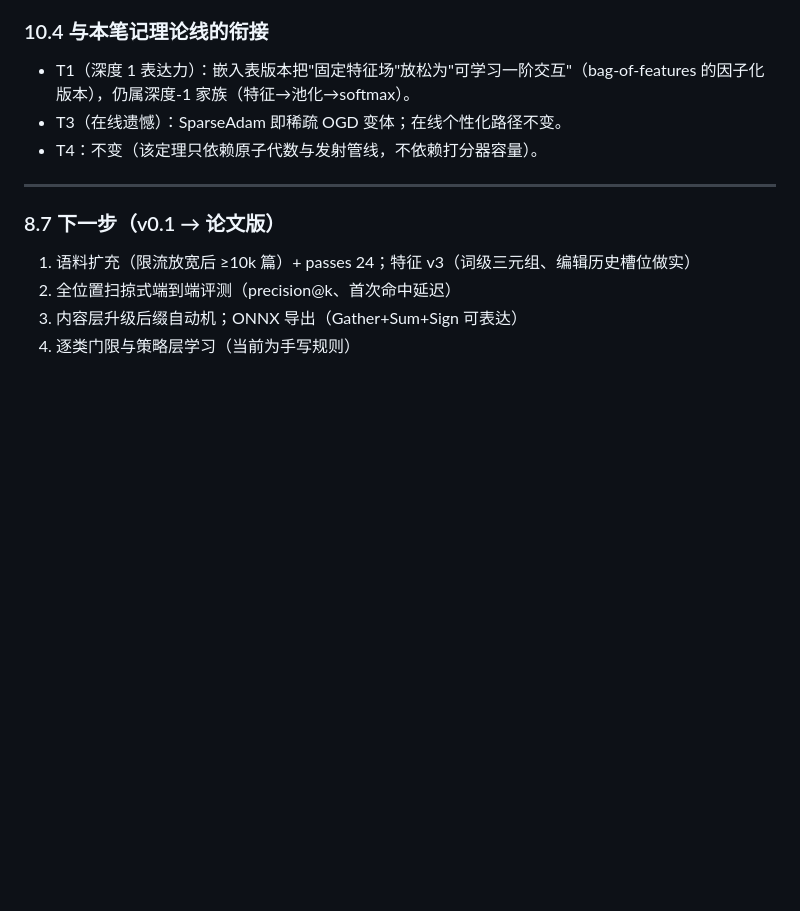
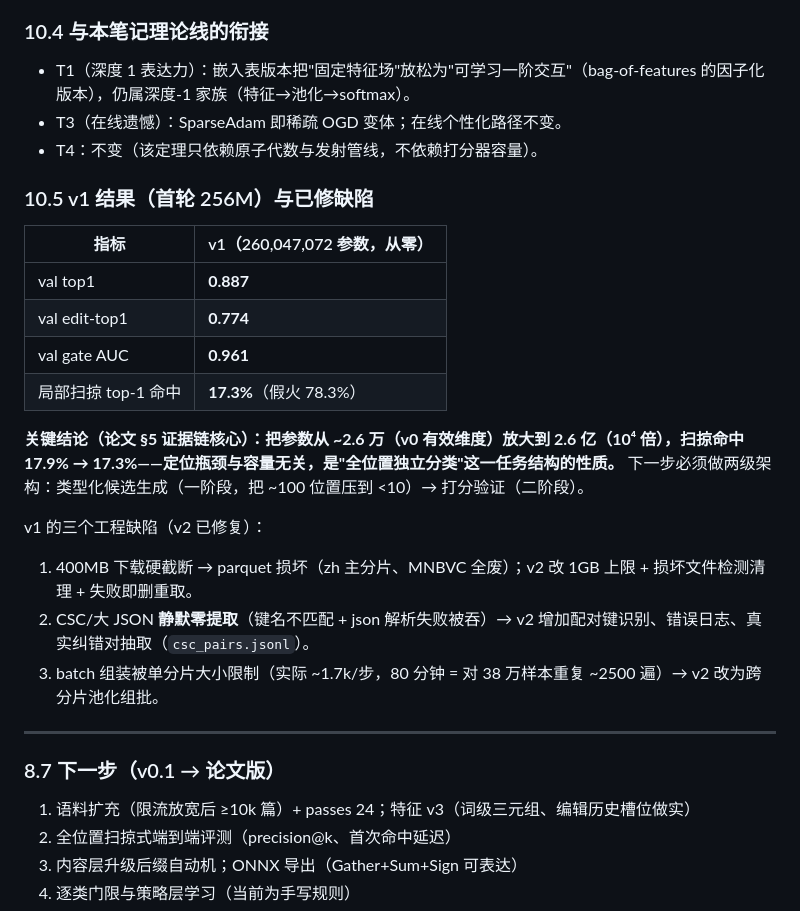
Before and after one commit to kitten-note/kitten-note, a Markdown page: research/nes-notebook.md, the part around the change. Drawn GitHub-style; blank space fills up the shorter version.

Commit message:
research(nes): record 256M v1 numbers and defect audit in the notebook

```diff
--- a/research/nes-notebook.md
+++ b/research/nes-notebook.md
@@ -399,6 +399,22 @@ W2: 31 × 7 + b      = 224 参数
 - T3（在线遗憾）：SparseAdam 即稀疏 OGD 变体；在线个性化路径不变。
 - T4：不变（该定理只依赖原子代数与发射管线，不依赖打分器容量）。
 
+### 10.5 v1 结果（首轮 256M）与已修缺陷
+
+| 指标 | v1（260,047,072 参数，从零） |
+|---|---|
+| val top1 | **0.887** |
+| val edit-top1 | **0.774** |
+| val gate AUC | **0.961** |
+| 局部扫掠 top-1 命中 | **17.3%**（假火 78.3%） |
+
+**关键结论（论文 §5 证据链核心）：把参数从 ~2.6 万（v0 有效维度）放大到 2.6 亿（10⁴ 倍），扫掠命中 17.9% → 17.3%——定位瓶颈与容量无关，是"全位置独立分类"这一任务结构的性质。** 下一步必须做两级架构：类型化候选生成（一阶段，把 ~100 位置压到 <10）→ 打分验证（二阶段）。
+
+v1 的三个工程缺陷（v2 已修复）：
+1. 400MB 下载硬截断 → parquet 损坏（zh 主分片、MNBVC 全废）；v2 改 1GB 上限 + 损坏文件检测清理 + 失败即删重取。
+2. CSC/大 JSON **静默零提取**（键名不匹配 + json 解析失败被吞）→ v2 增加配对键识别、错误日志、真实纠错对抽取（`csc_pairs.jsonl`）。
+3. batch 组装被单分片大小限制（实际 ~1.7k/步，80 分钟 = 对 38 万样本重复 ~2500 遍）→ v2 改为跨分片池化组批。
+
 ---
 
 ### 8.7 下一步（v0.1 → 论文版）
```
